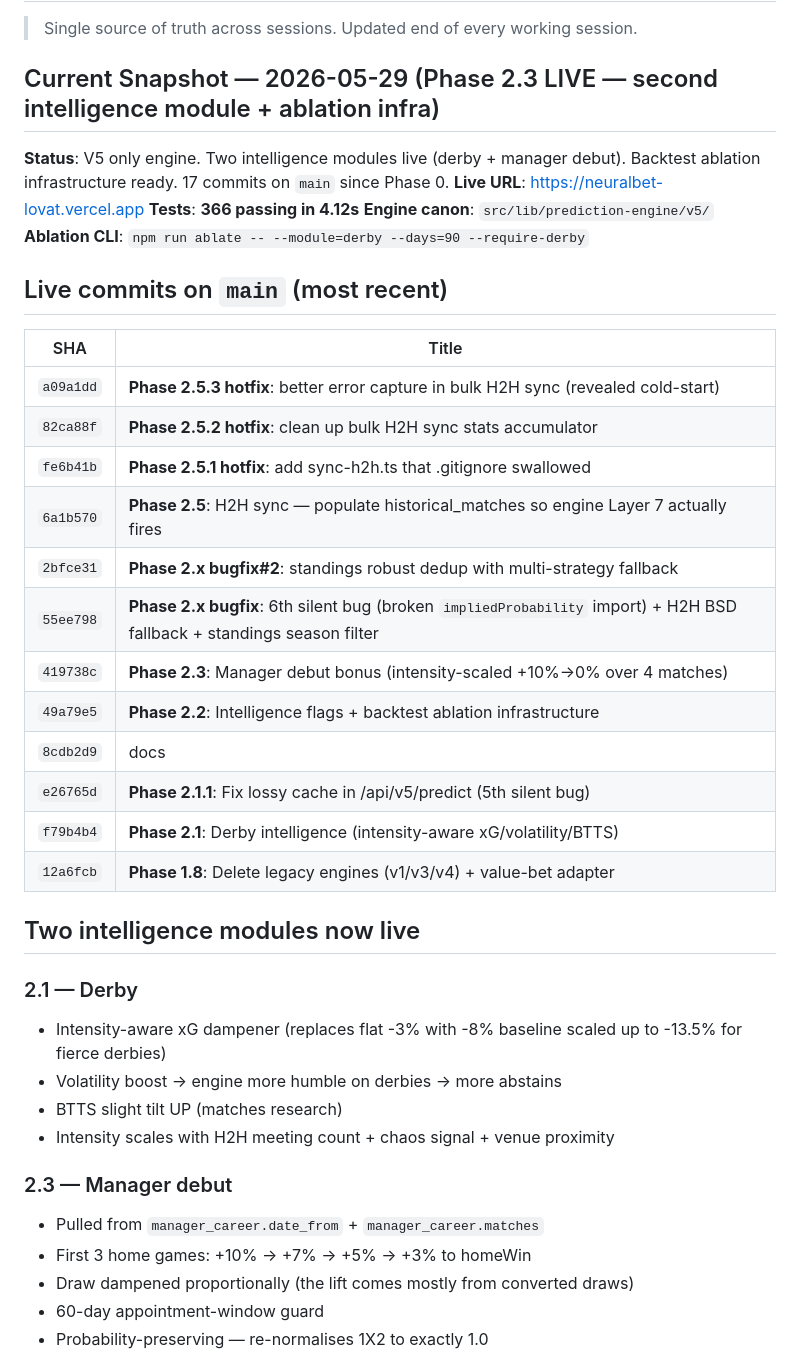
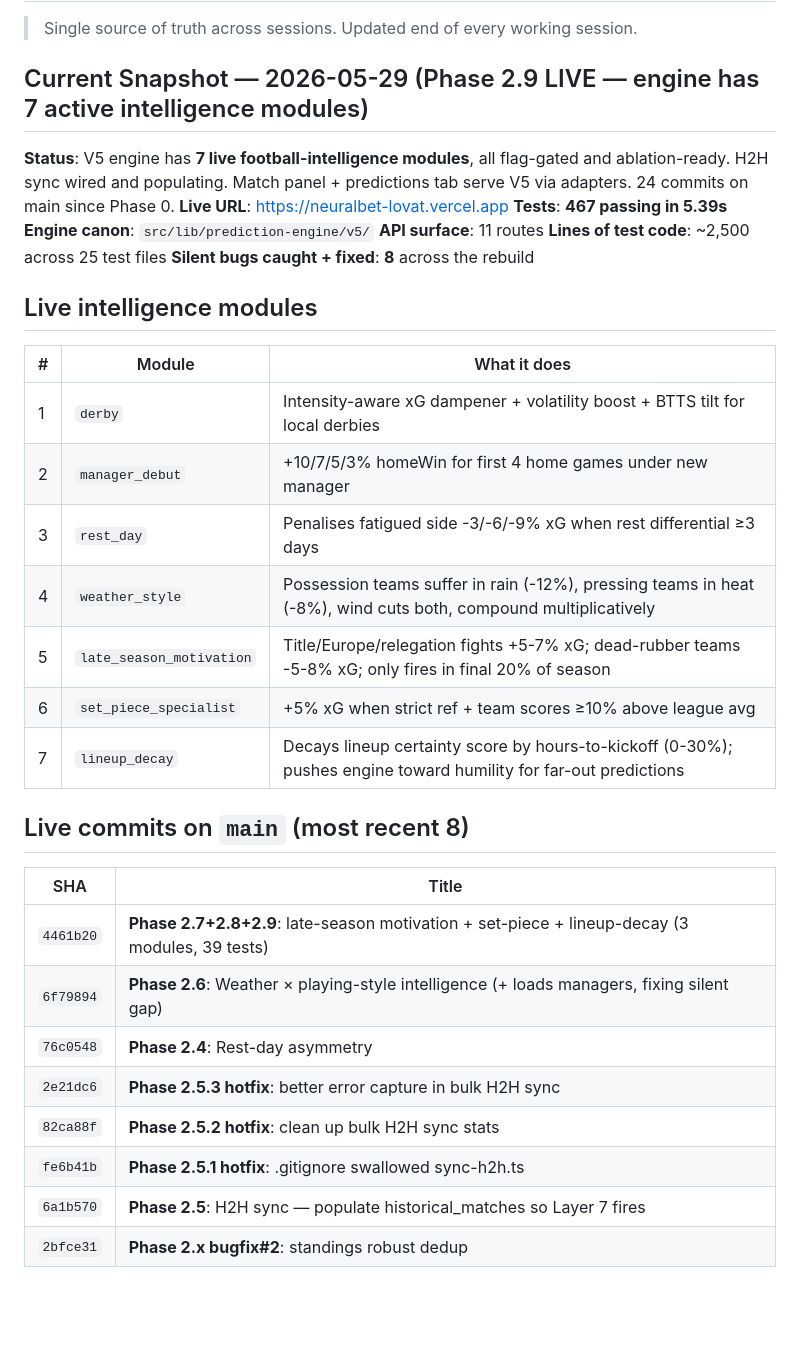
Before and after one commit to Heisdawrld/Neuralbet, a Markdown page: docs/00-STATE.md, the part around one of its changes. Rendered like a GitHub page; blank space fills up the shorter version.

```diff
--- a/docs/00-STATE.md
+++ b/docs/00-STATE.md
@@ -2,43 +2,38 @@
 
 > Single source of truth across sessions. Updated end of every working session.
 
-## Current Snapshot — 2026-05-29 (Phase 2.3 LIVE — second intelligence module + ablation infra)
+## Current Snapshot — 2026-05-29 (Phase 2.9 LIVE — engine has 7 active intelligence modules)
 
-**Status**: V5 only engine. Two intelligence modules live (derby + manager debut). Backtest ablation infrastructure ready. 17 commits on `main` since Phase 0.
+**Status**: V5 engine has **7 live football-intelligence modules**, all flag-gated and ablation-ready. H2H sync wired and populating. Match panel + predictions tab serve V5 via adapters. 24 commits on main since Phase 0.
 **Live URL**: https://neuralbet-lovat.vercel.app
-**Tests**: **366 passing in 4.12s**
+**Tests**: **467 passing in 5.39s**
 **Engine canon**: `src/lib/prediction-engine/v5/`
-**Ablation CLI**: `npm run ablate -- --module=derby --days=90 --require-derby`
+**API surface**: 11 routes
+**Lines of test code**: ~2,500 across 25 test files
+**Silent bugs caught + fixed**: **8** across the rebuild
 
-## Live commits on `main` (most recent)
+## Live intelligence modules
+
+| # | Module | What it does |
+|---|---|---|
+| 1 | `derby` | Intensity-aware xG dampener + volatility boost + BTTS tilt for local derbies |
+| 2 | `manager_debut` | +10/7/5/3% homeWin for first 4 home games under new manager |
+| 3 | `rest_day` | Penalises fatigued side -3/-6/-9% xG when rest differential ≥3 days |
+| 4 | `weather_style` | Possession teams suffer in rain (-12%), pressing teams in heat (-8%), wind cuts both, compound multiplicatively |
+| 5 | `late_season_motivation` | Title/Europe/relegation fights +5-7% xG; dead-rubber teams -5-8% xG; only fires in final 20% of season |
+| 6 | `set_piece_specialist` | +5% xG when strict ref + team scores ≥10% above league avg |
+| 7 | `lineup_decay` | Decays lineup certainty score by hours-to-kickoff (0-30%); pushes engine toward humility for far-out predictions |
+
+## Live commits on `main` (most recent 8)
 
 | SHA | Title |
 |---|---|
-| `a09a1dd` | **Phase 2.5.3 hotfix**: better error capture in bulk H2H sync (revealed cold-start) |
-| `82ca88f` | **Phase 2.5.2 hotfix**: clean up bulk H2H sync stats accumulator |
-| `fe6b41b` | **Phase 2.5.1 hotfix**: add sync-h2h.ts that .gitignore swallowed |
-| `6a1b570` | **Phase 2.5**: H2H sync — populate historical_matches so engine Layer 7 actually fires |
-| `2bfce31` | **Phase 2.x bugfix#2**: standings robust dedup with multi-strategy fallback |
-| `55ee798` | **Phase 2.x bugfix**: 6th silent bug (broken `impliedProbability` import) + H2H BSD fallback + standings season filter |
-| `419738c` | **Phase 2.3**: Manager debut bonus (intensity-scaled +10%→0% over 4 matches) |
-| `49a79e5` | **Phase 2.2**: Intelligence flags + backtest ablation infrastructure |
-| `8cdb2d9` | docs |
-| `e26765d` | **Phase 2.1.1**: Fix lossy cache in /api/v5/predict (5th silent bug) |
-| `f79b4b4` | **Phase 2.1**: Derby intelligence (intensity-aware xG/volatility/BTTS) |
-| `12a6fcb` | **Phase 1.8**: Delete legacy engines (v1/v3/v4) + value-bet adapter |
+| `4461b20` | **Phase 2.7+2.8+2.9**: late-season motivation + set-piece + lineup-decay (3 modules, 39 tests) |
+| `6f79894` | **Phase 2.6**: Weather × playing-style intelligence (+ loads managers, fixing silent gap) |
+| `76c0548` | **Phase 2.4**: Rest-day asymmetry |
+| `2e21dc6` | **Phase 2.5.3 hotfix**: better error capture in bulk H2H sync |
+| `82ca88f` | **Phase 2.5.2 hotfix**: clean up bulk H2H sync stats |
+| `fe6b41b` | **Phase 2.5.1 hotfix**: .gitignore swallowed sync-h2h.ts |
+| `6a1b570` | **Phase 2.5**: H2H sync — populate historical_matches so Layer 7 fires |
+| `2bfce31` | **Phase 2.x bugfix#2**: standings robust dedup |
 
-## Two intelligence modules now live
-
-### 2.1 — Derby
-- Intensity-aware xG dampener (replaces flat -3% with -8% baseline scaled up to -13.5% for fierce derbies)
-- Volatility boost → engine more humble on derbies → more abstains
-- BTTS slight tilt UP (matches research)
-- Intensity scales with H2H meeting count + chaos signal + venue proximity
-
-### 2.3 — Manager debut
-- Pulled from `manager_career.date_from` + `manager_career.matches`
-- First 3 home games: +10% → +7% → +5% → +3% to homeWin
-- Draw dampened proportionally (the lift comes mostly from converted draws)
-- 60-day appointment-window guard
-- Probability-preserving — re-normalises 1X2 to exactly 1.0
-
```
Also changed, not shown: other parts of docs/00-STATE.md (+81 -89 lines).
